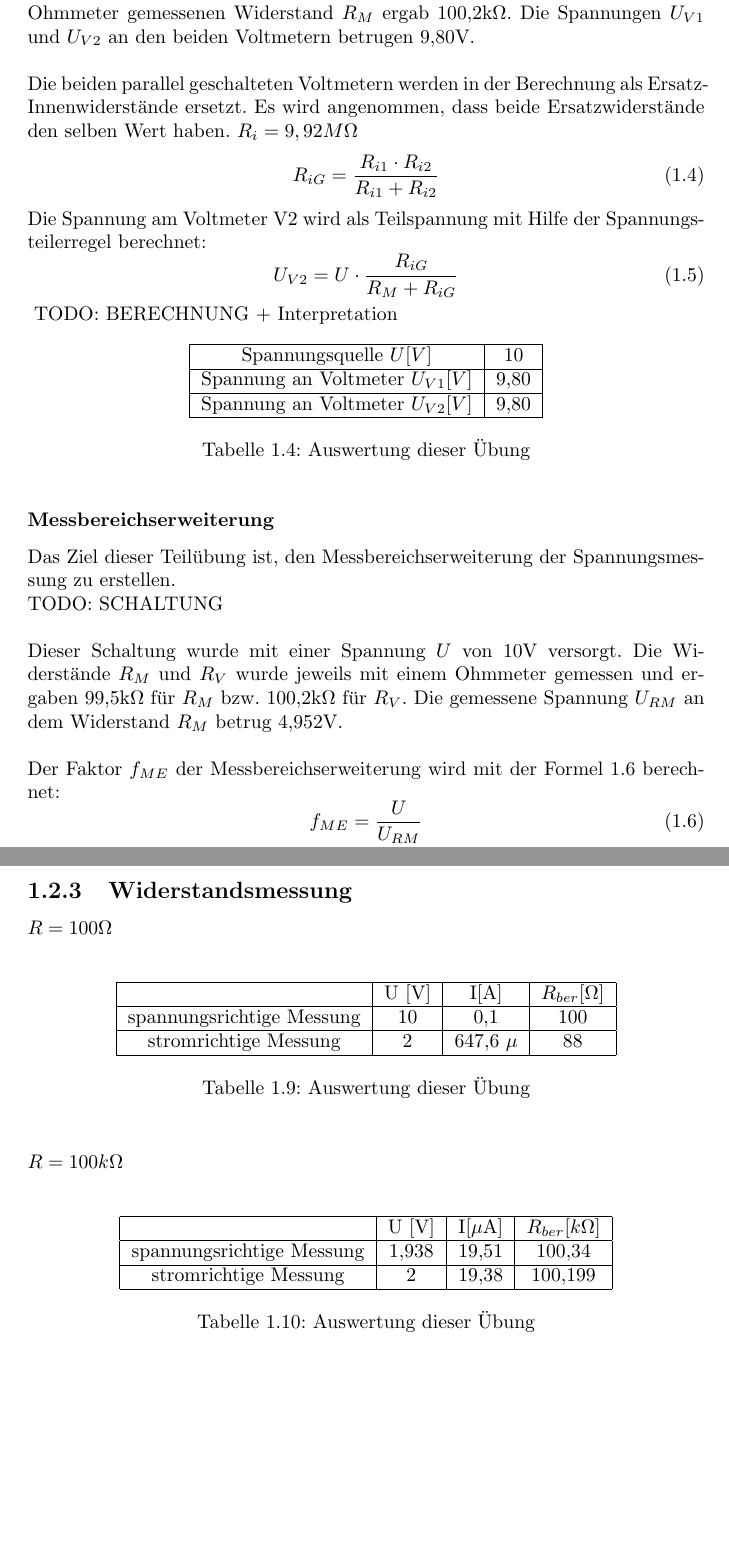
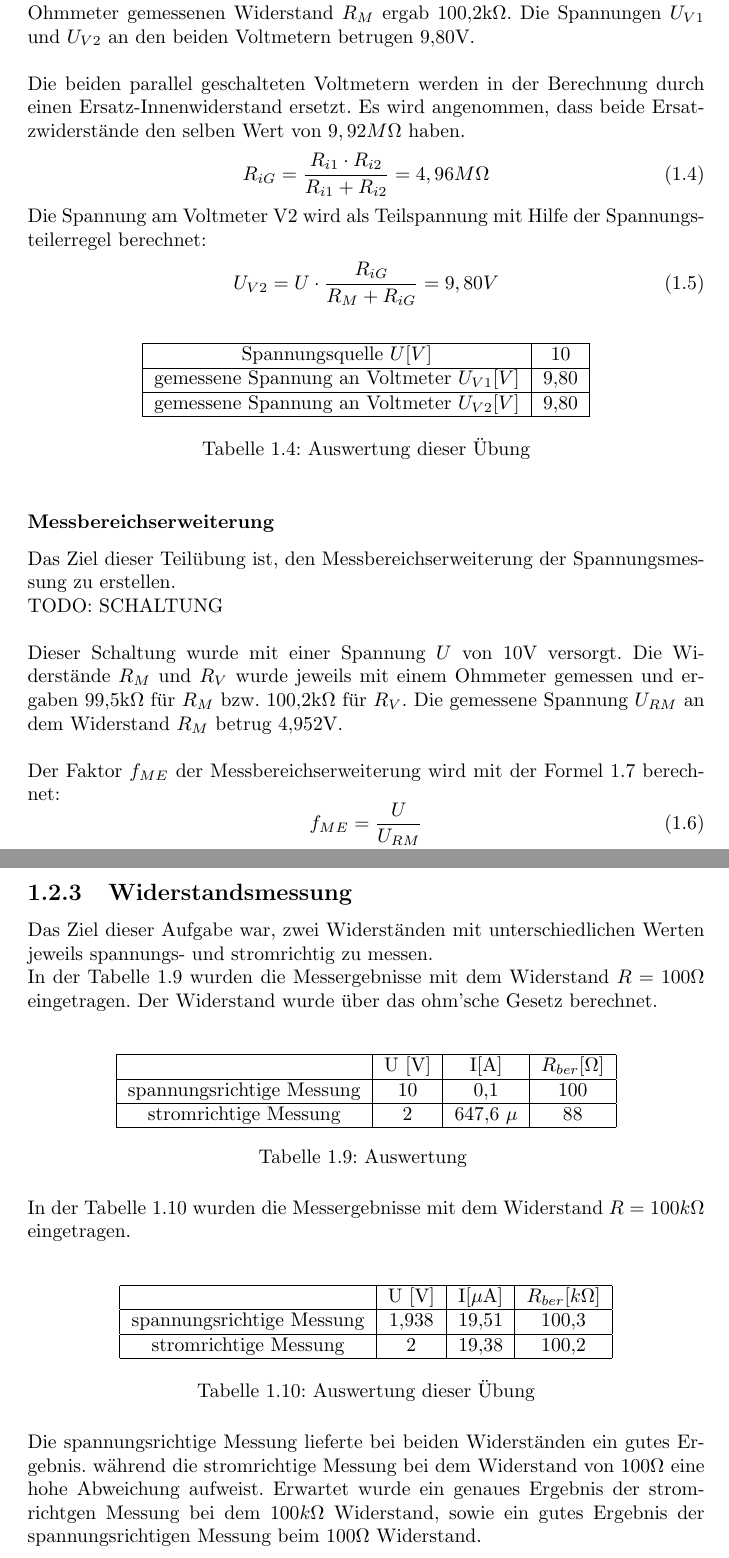
Before and after one commit to OskarFuernhammer/messtechnik_lu, a LaTeX document (document.tex, which reads tex/1_UImess.tex): two parts of pages 7 and 10 of 31 before the commit and two parts of pages 7 and 10 of 33 after it, joined at a grey line, cut so that both start at the same text, the shorter picture padded with empty space. Compiled offline with pdfLaTeX.

Commit message:
update bilder

```diff
--- a/tex/1_UImess.tex
+++ b/tex/1_UImess.tex
@@ -89,13 +89,13 @@ TODO: SCHALTUNG		\\
 ~\\
 Dieser Schaltung wurde mit einer Spannung $U$ von 10V versorgt. Der mit einem Ohmmeter gemessenen Widerstand $R_M$ ergab 100,2k$\Omega$. Die Spannungen $U_{V1}$ und $U_{V2}$ an den beiden Voltmetern betrugen 9,80V.	\\
 ~\\
-Die beiden parallel geschalteten Voltmetern werden in der Berechnung als Ersatz-Innenwiderstände ersetzt. Es wird angenommen, dass beide Ersatzwiderstände den selben Wert haben. $R_i = 9,92 M\Omega$
+Die beiden parallel geschalteten Voltmetern werden in der Berechnung durch einen Ersatz-Innenwiderstand ersetzt. Es wird angenommen, dass beide Ersatzwiderstände den selben Wert von $9,92 M\Omega$ haben.
 \begin{equation}
-	R_{iG} = \dfrac{R_{i1} \cdot R_{i2}}{R_{i1} + R_{i2}}
+	R_{iG} = \dfrac{R_{i1} \cdot R_{i2}}{R_{i1} + R_{i2}} = 4,96 M\Omega
 \end{equation}
 Die Spannung am Voltmeter V2 wird als Teilspannung mit Hilfe der Spannungsteilerregel berechnet:
 \begin{equation}
-	U_{V2} = U \cdot \dfrac{R_{iG}}{R_M + R_{iG}}
+	U_{V2} = U \cdot \dfrac{R_{iG}}{R_M + R_{iG}} = 9,80V
 \end{equation}
 \begin{table}[h]
 	\centering
@@ -103,14 +103,13 @@ Die Spannung am Voltmeter V2 wird als Teilspannung mit Hilfe der Spannungsteiler
 	\hline
 	Spannungsquelle $U [V]$			& 10 		\\
 	\hline
-	Spannung an Voltmeter $U_{V1} [V]$ 	& 9,80	\\
+	gemessene Spannung an Voltmeter $U_{V1} [V]$ 	& 9,80	\\
 	\hline
-	Spannung an Voltmeter $U_{V2} [V]$ 	& 9,80	\\
+	gemessene Spannung an Voltmeter $U_{V2} [V]$ 	& 9,80	\\
 	\hline
 	\end{tabular}
 	\caption{Auswertung dieser Übung}
 \end{table}
-TODO: BERECHNUNG + Interpretation
 
 \subsubsection{Messbereichserweiterung}
 Das Ziel dieser Teilübung ist, den Messbereichserweiterung der Spannungsmessung zu erstellen.
@@ -122,7 +121,7 @@ Dieser Schaltung wurde mit einer Spannung $U$ von 10V versorgt. Die Widerstände
 Der Faktor $f_{ME}$ der Messbereichserweiterung wird mit der Formel \ref{eq:me_spg} berechnet:
 \begin{equation}
 	f_{ME} = \dfrac{U}{U_{RM}}
-	\label{eq:me_spg}
+	\label{eq:me_f}
 \end{equation}
 Die Eingangsspannung $U$ wird aus der Addition von der Spannung vom Widerstand $R_M$ und von der vom Vorwiderstand $R_V$ errechnet.
 \begin{equation}
@@ -239,8 +240,8 @@ Der Faktor $f_{ME}$ der Messbereichserweiterung wird berechnet aus:
 \end{table}
 
 \subsection{Widerstandsmessung}
-
-$R=100 \Omega$ \\
+Das Ziel dieser Aufgabe war, zwei Widerständen mit unterschiedlichen Werten jeweils spannungs- und stromrichtig zu messen.\\
+In der Tabelle \ref{tb:r_100} wurden die Messergebnisse mit dem Widerstand $R=100 \Omega$ eingetragen. Der Widerstand wurde über das ohm'sche Gesetz berechnet. \\
 \begin{table}[h]
 	\centering
 	\begin{tabular}{|c|c|c|c|}
@@ -252,25 +253,29 @@ $R=100 \Omega$ \\
 	stromrichtige Messung		& 2		& 647,6 $\mu$	& 88		\\
 	\hline
 	\end{tabular}
-	\caption{Auswertung dieser Übung}
+	\caption{Auswertung }
+	\label{tb:r_100}
 \end{table}
-
 ~\\
-$R=100 k\Omega$ \\
+In der Tabelle \ref{tb:r_100k} wurden die Messergebnisse mit dem Widerstand $R=100 k\Omega$ eingetragen.\\
 \begin{table}[h]
 	\centering
 	\begin{tabular}{|c|c|c|c|}
 	\hline
 						& U [V]	& I[$\mu$A]		& $R_{ber} [k\Omega]$		\\
 	\hline
-	spannungsrichtige Messung	& 1,938	& 19,51		& 100,34		\\
+	spannungsrichtige Messung	& 1,938	& 19,51		& 100,3		\\
 	\hline
-	stromrichtige Messung		& 2		& 19,38		& 100,199		\\
+	stromrichtige Messung		& 2		& 19,38		& 100,2		\\
 	\hline
 	\end{tabular}
 	\caption{Auswertung dieser Übung}
+	\label{tb:r_100k}
 \end{table}
-
+~\\
+Die spannungsrichtige Messung lieferte bei beiden Widerständen ein gutes Ergebnis. während die stromrichtige Messung bei dem Widerstand von $100 \Omega$ eine hohe Abweichung aufweist. Erwartet wurde ein genaues Ergebnis
+der stromrichtgen Messung bei dem $100 k\Omega$ Widerstand, sowie ein gutes Ergebnis
+der spannungsrichtigen Messung beim $100 \Omega$ Widerstand.
 
 \newpage
 
```
Also changed, not shown: tex/6_sensoren.tex (+16 -4 lines), document.pdf, img/ch1/aufloesung.png (added), img/ch1/dynamik.png (added), img/ch1/einschaltvorgang.png (added), img/ch6/6_3_3.PNG, img/ch6/6_3_4.PNG, img/ch6/6_3_4_mitTischleuchte_mitDeckenleuchte.png (added), img/ch6/6_3_5.PNG, img/ch6/6_3_5_100Hz.png (added), img/ch6/6_3_5_67s_1.png (added), img/ch6/6_3_6.PNG, tex/1_UImess.tex (37 more changed lines).
